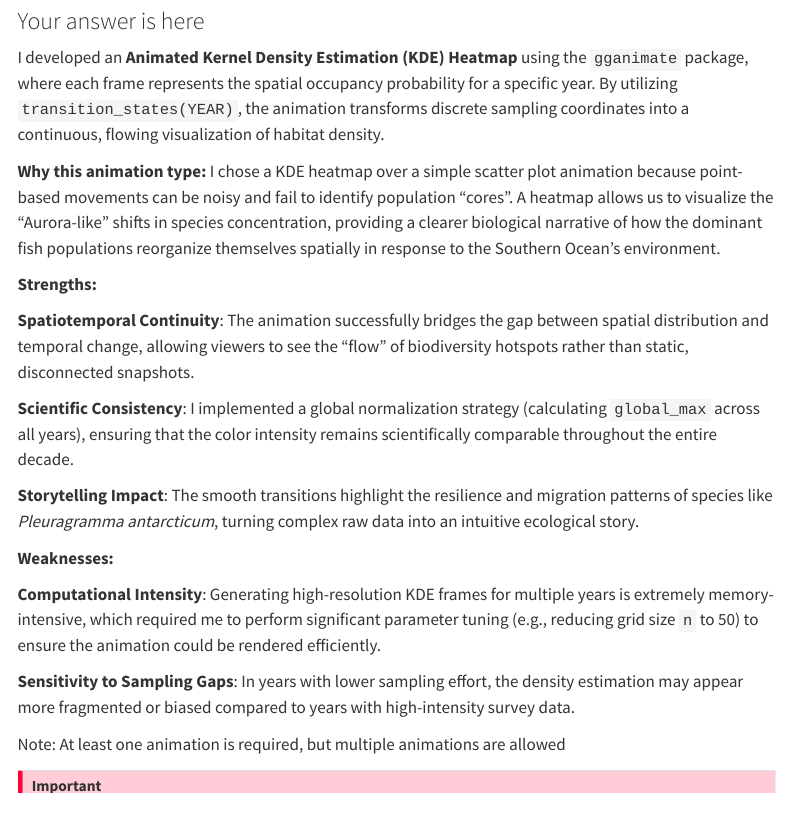
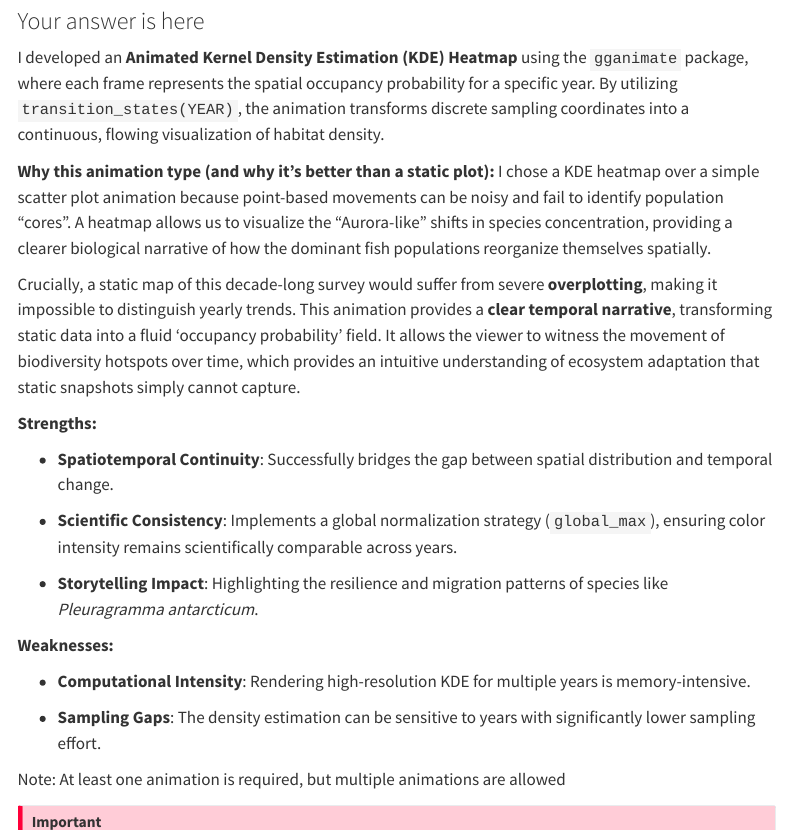
Before and after one commit to Waitglow/DASC3240_Assignment2, a Quarto document (L17_Assignment_HEBingyi.qmd): the page in a window 1100 px wide, from 15460 px down. Rendered offline with R 4.5, knitr and Pandoc in place of Quarto, with nearby package versions; code that draws random numbers runs with fixed seeds of ours; menus at the side of the page are left out; long lines of code are wrapped.

Commit message:
update HEBingyi qmd in main

```diff
--- a/L17_Assignment_HEBingyi.qmd
+++ b/L17_Assignment_HEBingyi.qmd
@@ -539,21 +539,23 @@ ggplotly(p_static, tooltip = "text")
 
 I developed an **Animated Kernel Density Estimation (KDE) Heatmap** using the `gganimate` package, where each frame represents the spatial occupancy probability for a specific year. By utilizing `transition_states(YEAR)`, the animation transforms discrete sampling coordinates into a continuous, flowing visualization of habitat density.
 
-**Why this animation type:** I chose a KDE heatmap over a simple scatter plot animation because point-based movements can be noisy and fail to identify population "cores". A heatmap allows us to visualize the "Aurora-like" shifts in species concentration, providing a clearer biological narrative of how the dominant fish populations reorganize themselves spatially in response to the Southern Ocean's environment.
+**Why this animation type (and why it's better than a static plot):** I chose a KDE heatmap over a simple scatter plot animation because point-based movements can be noisy and fail to identify population "cores". A heatmap allows us to visualize the "Aurora-like" shifts in species concentration, providing a clearer biological narrative of how the dominant fish populations reorganize themselves spatially.
+
+Crucially, a static map of this decade-long survey would suffer from severe **overplotting**, making it impossible to distinguish yearly trends. This animation provides a **clear temporal narrative**, transforming static data into a fluid 'occupancy probability' field. It allows the viewer to witness the movement of biodiversity hotspots over time, which provides an intuitive understanding of ecosystem adaptation that static snapshots simply cannot capture.
 
 **Strengths:**
 
-**Spatiotemporal Continuity**: The animation successfully bridges the gap between spatial distribution and temporal change, allowing viewers to see the "flow" of biodiversity hotspots rather than static, disconnected snapshots.
+-   **Spatiotemporal Continuity**: Successfully bridges the gap between spatial distribution and temporal change.
 
-**Scientific Consistency**: I implemented a global normalization strategy (calculating `global_max` across all years), ensuring that the color intensity remains scientifically comparable throughout the entire decade.
+-   **Scientific Consistency**: Implements a global normalization strategy (`global_max`), ensuring color intensity remains scientifically comparable across years.
 
-**Storytelling Impact**: The smooth transitions highlight the resilience and migration patterns of species like *Pleuragramma antarcticum*, turning complex raw data into an intuitive ecological story.
+-   **Storytelling Impact**: Highlighting the resilience and migration patterns of species like *Pleuragramma antarcticum*.
 
 **Weaknesses:**
 
-**Computational Intensity**: Generating high-resolution KDE frames for multiple years is extremely memory-intensive, which required me to perform significant parameter tuning (e.g., reducing grid size `n` to 50) to ensure the animation could be rendered efficiently.
+-   **Computational Intensity**: Rendering high-resolution KDE for multiple years is memory-intensive.
 
-**Sensitivity to Sampling Gaps**: In years with lower sampling effort, the density estimation may appear more fragmented or biased compared to years with high-intensity survey data.
+-   **Sampling Gaps**: The density estimation can be sensitive to years with significantly lower sampling effort.
 :::
 
 Note: At least one animation is required, but multiple animations are allowed
```
